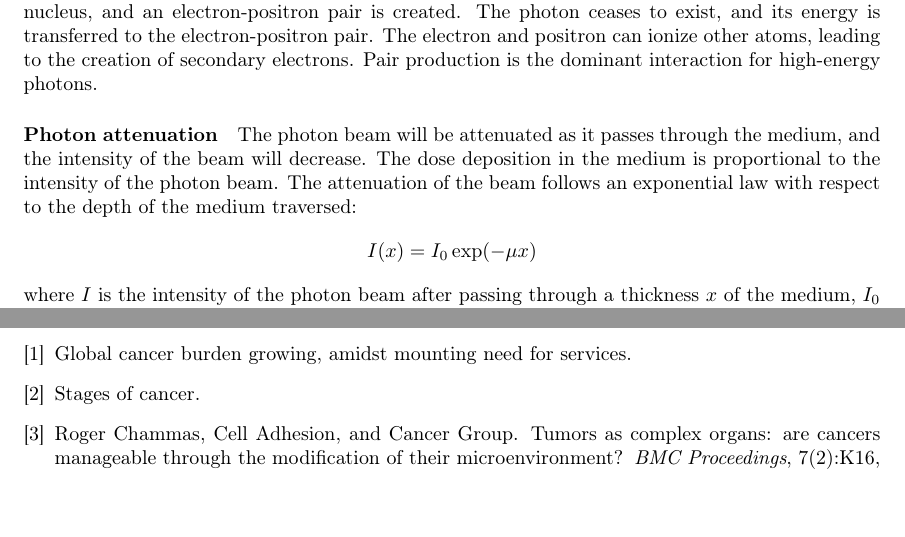
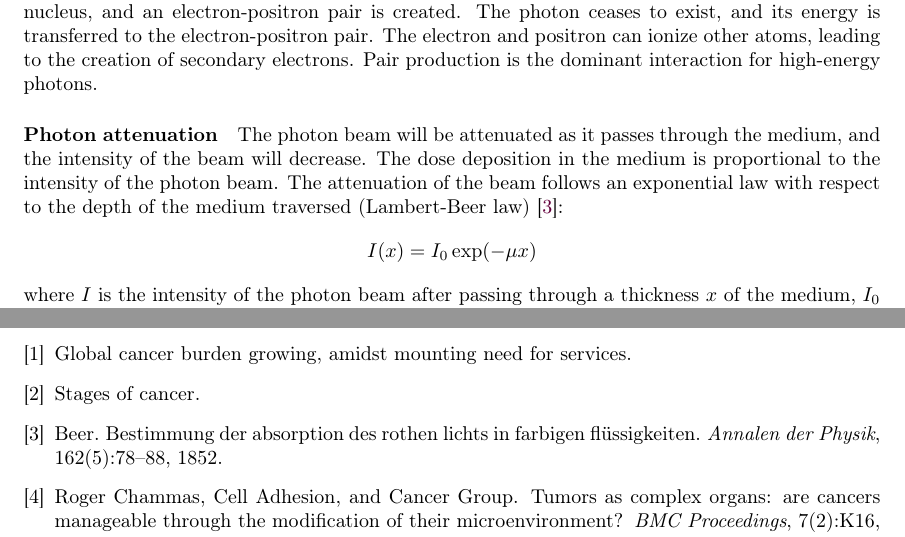
Before and after one commit to pauldubois98/PhD, a LaTeX paper (1_background/1_main.tex, which reads 1_background/1_content.tex): two parts of pages 7 and 9 of 9, joined at a grey line, cut so that both start at the same text. Compiled offline with pdfLaTeX.

Commit message:
cited Lambert-Beer law

```diff
--- a/1_background/1_content.tex
+++ b/1_background/1_content.tex
@@ -216,7 +216,7 @@ Pair production is the dominant interaction for high-energy photons.
 \paragraph{Photon attenuation}
 The photon beam will be attenuated as it passes through the medium, and the intensity of the beam will decrease.
 The dose deposition in the medium is proportional to the intensity of the photon beam.
-The attenuation of the beam follows an exponential law with respect to the depth of the medium traversed:
+The attenuation of the beam follows an exponential law with respect to the depth of the medium traversed (Lambert-Beer law) \cite{Beer1852}:
 $$I(x) = I_0 \exp(-\mu x)$$
 where $I$ is the intensity of the photon beam after passing through a thickness $x$ of the medium,
 $I_0$ is the initial intensity of the photon beam,
```
